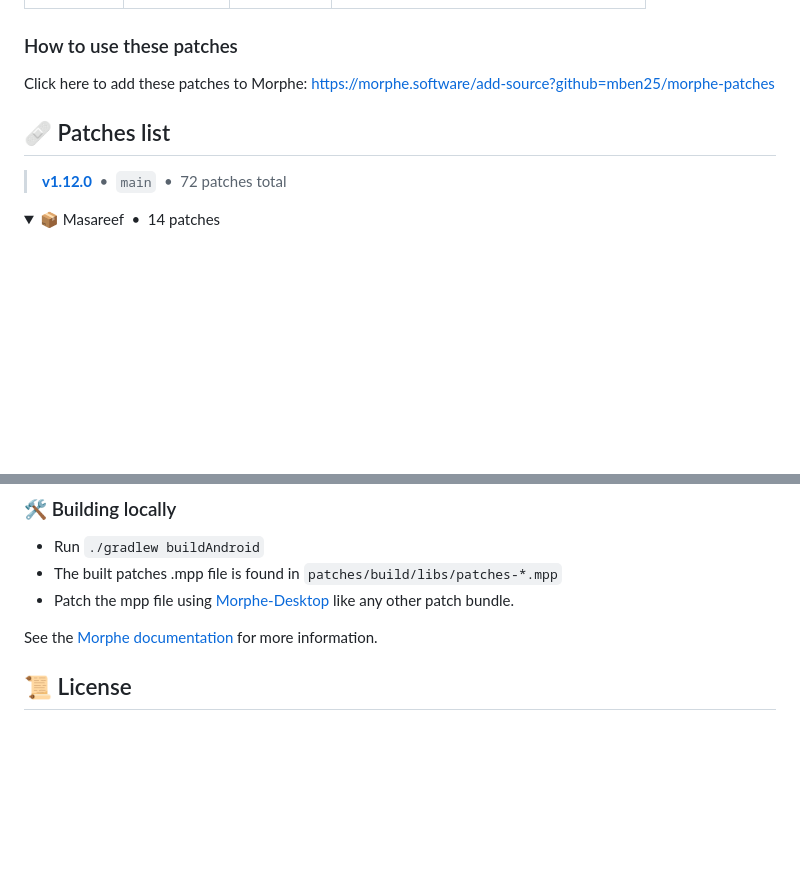
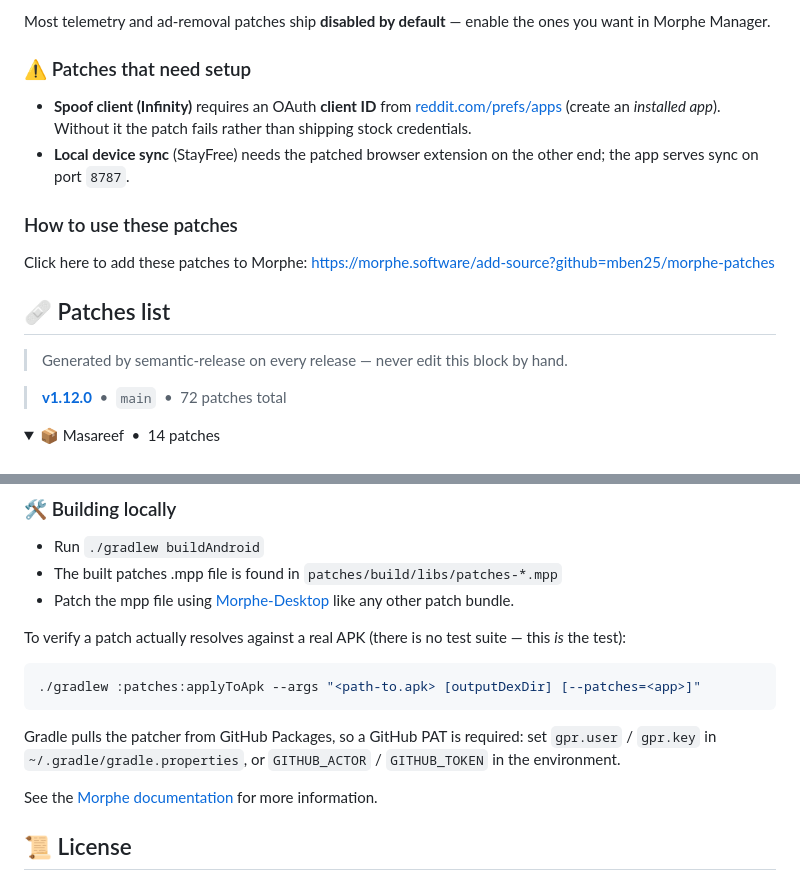
Before and after one commit to mben25/morphe-patches, a Markdown page: README.md, 2 parts joined by grey strips. Drawn GitHub-style; blank space fills up the shorter version.

````diff
--- a/README.md
+++ b/README.md
@@ -28,9 +59,21 @@ Any app not listed above is **not** supported by this bundle.
+Most telemetry and ad-removal patches ship **disabled by default** — enable the ones
+you want in Morphe Manager.
+
+### ⚠️ Patches that need setup
+
+- **Spoof client (Infinity)** requires an OAuth **client ID** from
+  [reddit.com/prefs/apps](https://www.reddit.com/prefs/apps) (create an *installed
+  app*). Without it the patch fails rather than shipping stock credentials.
+- **Local device sync** (StayFree) needs the patched browser extension on the other
+  end; the app serves sync on port `8787`.
 
 ### How to use these patches
 
 Click here to add these patches to Morphe: https://morphe.software/add-source?github=mben25/morphe-patches
 
 ## 🩹 Patches list
+
+> Generated by semantic-release on every release — never edit this block by hand.
 
 <!-- PATCHES_START EXPANDED -->
 > **[v1.12.0](https://github.com/mben25/morphe-patches/releases/tag/v1.12.0)**&nbsp;&nbsp;•&nbsp;&nbsp;`main`&nbsp;&nbsp;•&nbsp;&nbsp;72 patches total
@@ -254,6 +297,17 @@ Click here to add these patches to Morphe: https://morphe.software/add-source?gi
 - Patch the mpp file using [Morphe-Desktop](https://github.com/MorpheApp/morphe-desktop)
   like any other patch bundle.
 
+To verify a patch actually resolves against a real APK (there is no test suite —
+this *is* the test):
+
+```bash
+./gradlew :patches:applyToApk --args "<path-to.apk> [outputDexDir] [--patches=<app>]"
+```
+
+Gradle pulls the patcher from GitHub Packages, so a GitHub PAT is required: set
+`gpr.user` / `gpr.key` in `~/.gradle/gradle.properties`, or `GITHUB_ACTOR` /
+`GITHUB_TOKEN` in the environment.
+
 See the [Morphe documentation](https://github.com/MorpheApp/morphe-documentation) for more information.
 
 ## 📜 License
````
Also changed, not shown: other parts of README.md (+45 -14 lines).
